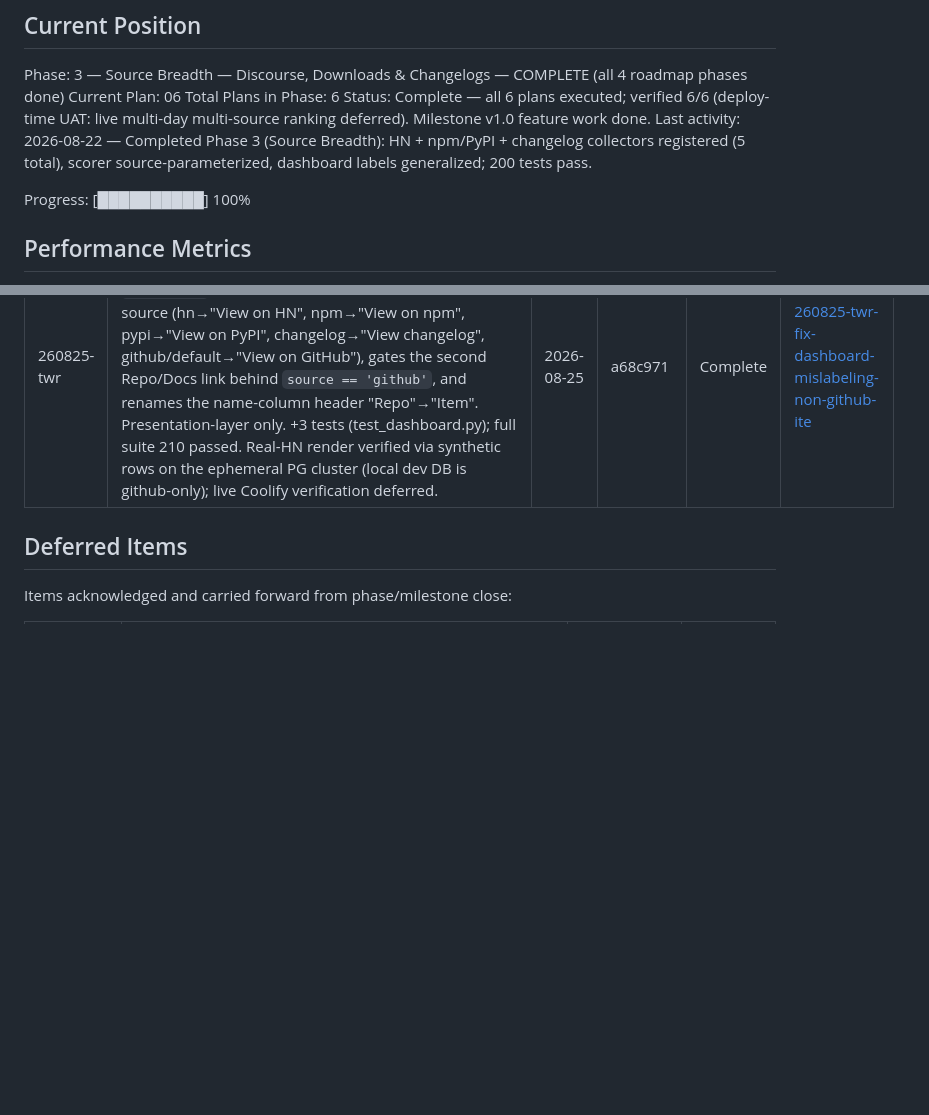
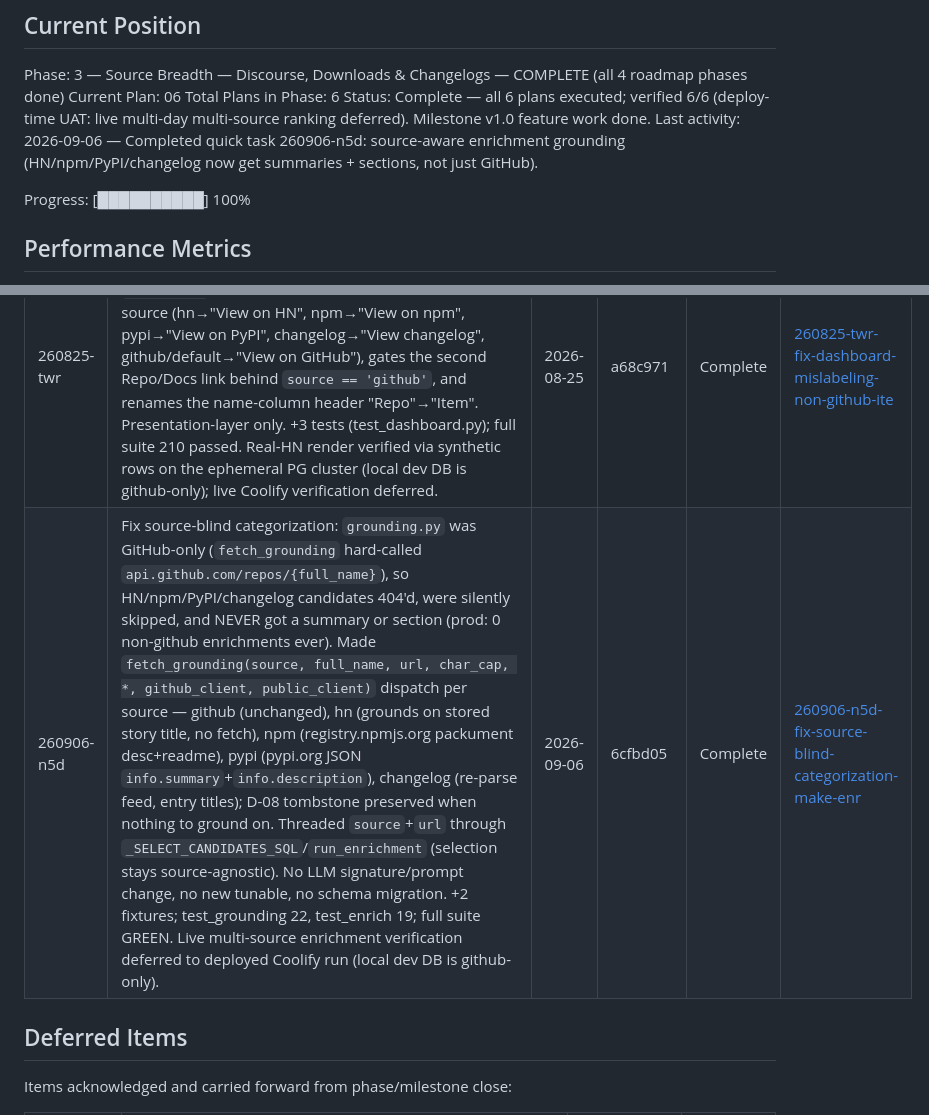
Before and after one commit to sureshkrip/techtrend, a Markdown page: .planning/STATE.md, 2 parts joined by grey strips. Rendered like a GitHub page; blank space fills up the shorter version.

Commit message:
docs(quick-260906-n5d): source-aware enrichment grounding

```diff
--- a/.planning/STATE.md
+++ b/.planning/STATE.md
@@ -32,7 +32,7 @@ Phase: 3 — Source Breadth — Discourse, Downloads & Changelogs — COMPLETE (
 Current Plan: 06
 Total Plans in Phase: 6
 Status: Complete — all 6 plans executed; verified 6/6 (deploy-time UAT: live multi-day multi-source ranking deferred). Milestone v1.0 feature work done.
-Last activity: 2026-08-22 — Completed Phase 3 (Source Breadth): HN + npm/PyPI + changelog collectors registered (5 total), scorer source-parameterized, dashboard labels generalized; 200 tests pass.
+Last activity: 2026-09-06 — Completed quick task 260906-n5d: source-aware enrichment grounding (HN/npm/PyPI/changelog now get summaries + sections, not just GitHub).
 
 Progress: [██████████] 100%
 
@@ -140,6 +140,7 @@ None yet.
 | 260822-mfu | Env-var overrides for the three enrichment settings: `TECHTREND_ENRICHMENT_PROVIDER`/`_BASE_URL`/`_MODEL` applied in `config.py::load_config()` (set+non-empty wins over `config/tracked.toml`, else file/default) so the model can be changed from Coolify env without a code push. Scoped to those 3 fields only, no secrets. +6 tests (tests/test_config.py), README + .env.example documented. | 2026-08-22 | 7db78b2 | Complete | [260822-mfu-add-env-var-overrides-for-enrichment-pro](./quick/260822-mfu-add-env-var-overrides-for-enrichment-pro/) |
 | 260822-s9h | Fix GLM-4.7-Flash empty-content enrichment failures: config-driven `enrichment_max_tokens` (default 1024, replacing hardcoded 512) and `enrichment_disable_thinking` (default true in tracked.toml) Tunables + env overrides; `enrich_item_openai` sends `extra_body={"thinking":{"type":"disabled"}}` only when the flag is true, leaving Kimi/anthropic paths untouched. +9 tests (test_config.py, test_llm_openai.py); full gate (test_llm_openai/test_config/test_enrich) 36 passed. | 2026-08-22 | 4c843b2 | Complete | [260822-s9h-fix-glm-enrichment-empty-content-failure](./quick/260822-s9h-fix-glm-enrichment-empty-content-failure/) |
 | 260825-twr | Fix dashboard mislabeling non-GitHub items as GitHub repos: added `entities.source` to `_QUERY_RANKED_SQL`; `table.html` branches the outbound-link label per source (hn→"View on HN", npm→"View on npm", pypi→"View on PyPI", changelog→"View changelog", github/default→"View on GitHub"), gates the second Repo/Docs link behind `source == 'github'`, and renames the name-column header "Repo"→"Item". Presentation-layer only. +3 tests (test_dashboard.py); full suite 210 passed. Real-HN render verified via synthetic rows on the ephemeral PG cluster (local dev DB is github-only); live Coolify verification deferred. | 2026-08-25 | a68c971 | Complete | [260825-twr-fix-dashboard-mislabeling-non-github-ite](./quick/260825-twr-fix-dashboard-mislabeling-non-github-ite/) |
+| 260906-n5d | Fix source-blind categorization: `grounding.py` was GitHub-only (`fetch_grounding` hard-called `api.github.com/repos/{full_name}`), so HN/npm/PyPI/changelog candidates 404'd, were silently skipped, and NEVER got a summary or section (prod: 0 non-github enrichments ever). Made `fetch_grounding(source, full_name, url, char_cap, *, github_client, public_client)` dispatch per source — github (unchanged), hn (grounds on stored story title, no fetch), npm (registry.npmjs.org packument desc+readme), pypi (pypi.org JSON `info.summary`+`info.description`), changelog (re-parse feed, entry titles); D-08 tombstone preserved when nothing to ground on. Threaded `source`+`url` through `_SELECT_CANDIDATES_SQL`/`run_enrichment` (selection stays source-agnostic). No LLM signature/prompt change, no new tunable, no schema migration. +2 fixtures; test_grounding 22, test_enrich 19; full suite GREEN. Live multi-source enrichment verification deferred to deployed Coolify run (local dev DB is github-only). | 2026-09-06 | 6cfbd05 | Complete | [260906-n5d-fix-source-blind-categorization-make-enr](./quick/260906-n5d-fix-source-blind-categorization-make-enr/) |
 
 ## Deferred Items
 
```
Also changed, not shown: 1 other file.
